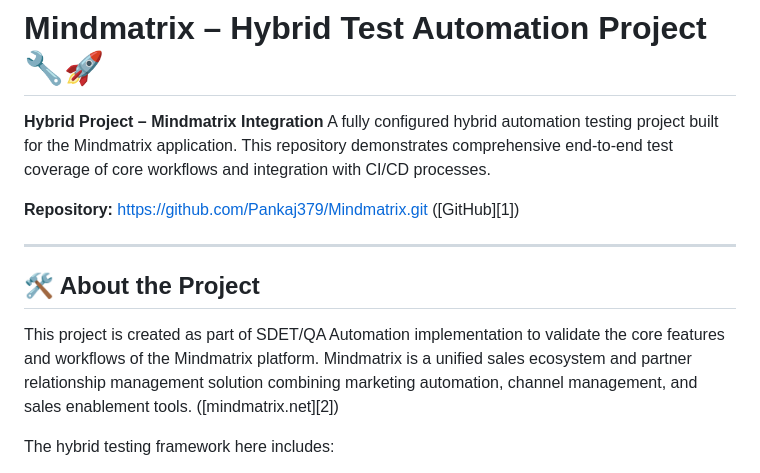
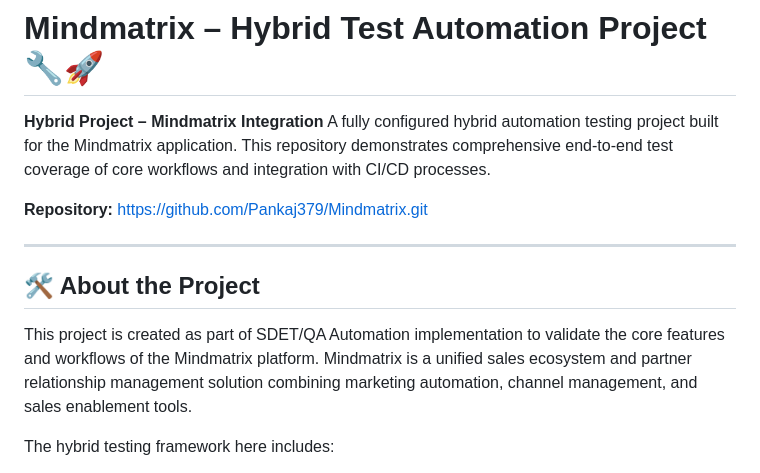
Before and after one commit to Pankaj379/Mindmatrix, a Markdown page: README.md, the part around the change. Drawn GitHub-style.

Commit message:
Fix formatting issues in README.md

```diff
--- a/README.md
+++ b/README.md
@@ -3,13 +3,13 @@
 **Hybrid Project – Mindmatrix Integration**
 A fully configured hybrid automation testing project built for the Mindmatrix application. This repository demonstrates comprehensive end-to-end test coverage of core workflows and integration with CI/CD processes.
 
-**Repository:** [https://github.com/Pankaj379/Mindmatrix.git](https://github.com/Pankaj379/Mindmatrix.git) ([GitHub][1])
+**Repository:** [https://github.com/Pankaj379/Mindmatrix.git](https://github.com/Pankaj379/Mindmatrix.git)
 
 ---
 
 ## 🛠️ About the Project
 
-This project is created as part of SDET/QA Automation implementation to validate the core features and workflows of the Mindmatrix platform. Mindmatrix is a unified sales ecosystem and partner relationship management solution combining marketing automation, channel management, and sales enablement tools. ([mindmatrix.net][2])
+This project is created as part of SDET/QA Automation implementation to validate the core features and workflows of the Mindmatrix platform. Mindmatrix is a unified sales ecosystem and partner relationship management solution combining marketing automation, channel management, and sales enablement tools.
 
 The hybrid testing framework here includes:
 
```
